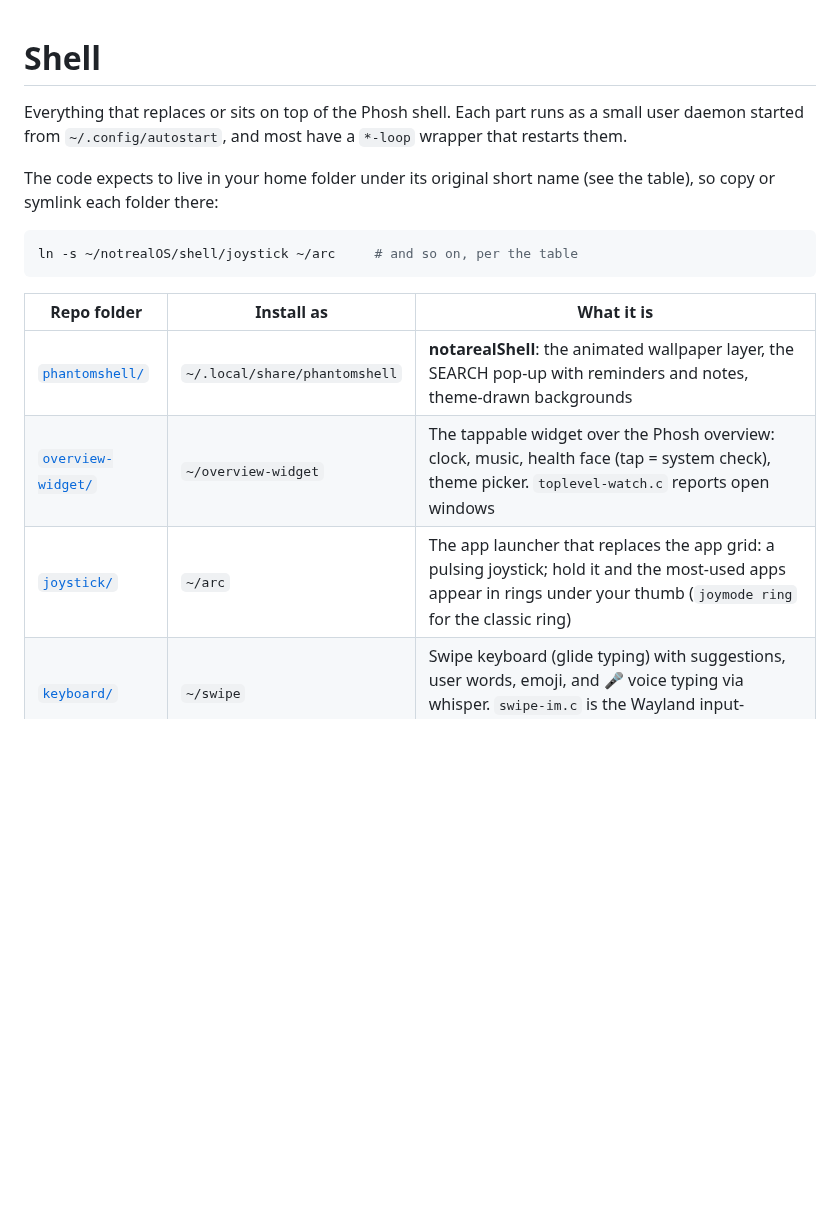
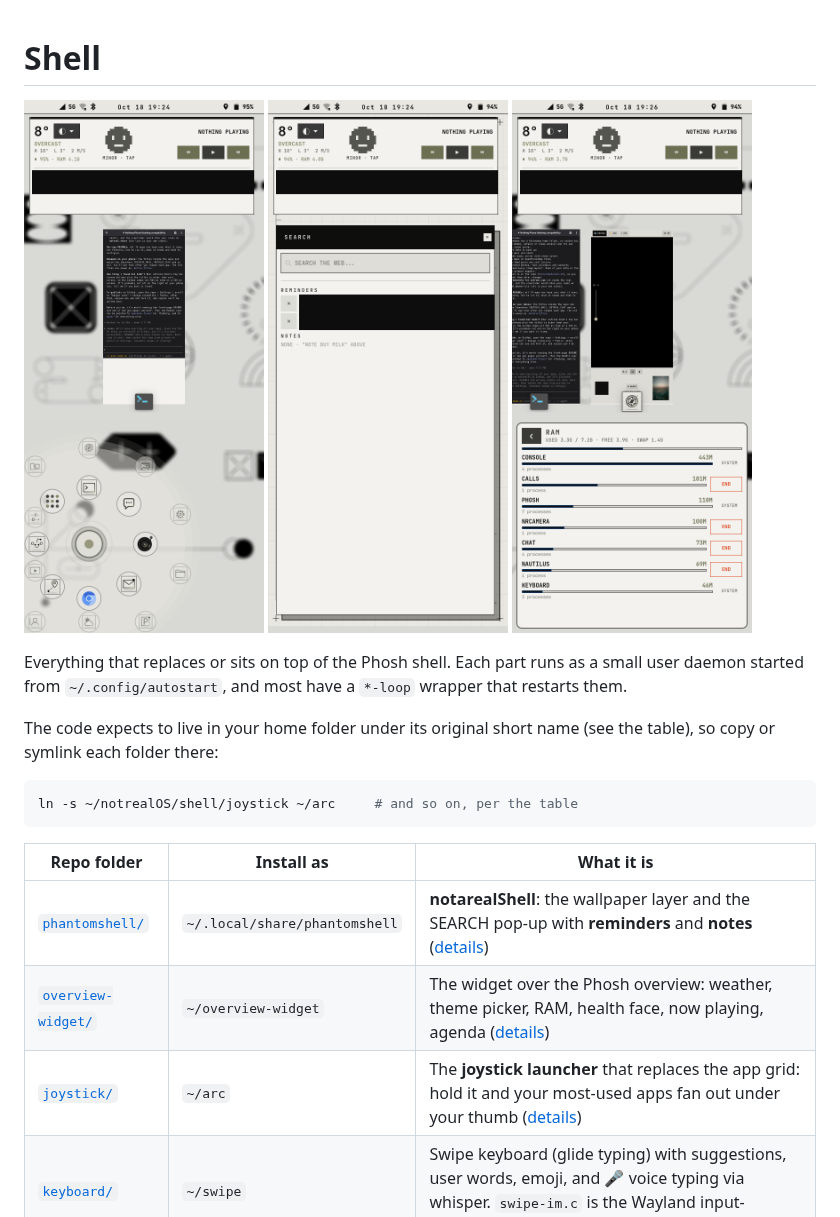
Before and after one commit to notrealOS/NotrealOS, a Markdown page: shell/README.md, the part around the change. Rendered like a GitHub page; pictures changed too: docs/screenshots/real-overview-joystick.png (added), docs/screenshots/real-overview-ram.png (added), docs/screenshots/real-search-reminders.png (added); blank space fills up the shorter version.

```diff
--- a/shell/README.md
+++ b/shell/README.md
@@ -1,4 +1,10 @@
 # Shell
+
+<p>
+<img src="../docs/screenshots/real-overview-joystick.png" width="240" alt="Overview with the joystick">
+<img src="../docs/screenshots/real-search-reminders.png" width="240" alt="Search with reminders and notes">
+<img src="../docs/screenshots/real-overview-ram.png" width="240" alt="Overview widget RAM view">
+</p>
 
 Everything that replaces or sits on top of the Phosh shell. Each part runs as a small user
 daemon started from `~/.config/autostart`, and most have a `*-loop` wrapper that restarts them.
@@ -12,9 +18,9 @@ ln -s ~/notrealOS/shell/joystick ~/arc     # and so on, per the table
 
 | Repo folder | Install as | What it is |
 | --- | --- | --- |
-| [`phantomshell/`](phantomshell) | `~/.local/share/phantomshell` | **notarealShell**: the animated wallpaper layer, the SEARCH pop-up with reminders and notes, theme-drawn backgrounds |
-| [`overview-widget/`](overview-widget) | `~/overview-widget` | The tappable widget over the Phosh overview: clock, music, health face (tap = system check), theme picker. `toplevel-watch.c` reports open windows |
-| [`joystick/`](joystick) | `~/arc` | The app launcher that replaces the app grid: a pulsing joystick; hold it and the most-used apps appear in rings under your thumb (`joymode ring` for the classic ring) |
+| [`phantomshell/`](phantomshell) | `~/.local/share/phantomshell` | **notarealShell**: the wallpaper layer and the SEARCH pop-up with **reminders** and **notes** ([details](phantomshell/README.md)) |
+| [`overview-widget/`](overview-widget) | `~/overview-widget` | The widget over the Phosh overview: weather, theme picker, RAM, health face, now playing, agenda ([details](overview-widget/README.md)) |
+| [`joystick/`](joystick) | `~/arc` | The **joystick launcher** that replaces the app grid: hold it and your most-used apps fan out under your thumb ([details](joystick/README.md)) |
 | [`keyboard/`](keyboard) | `~/swipe` | Swipe keyboard (glide typing) with suggestions, user words, emoji, and 🎤 voice typing via whisper. `swipe-im.c` is the Wayland input-method helper |
 | [`gestures/`](gestures) | `~/gestures` | Bottom-edge swipe to switch apps; three-finger swipe down quits a Moonlight stream |
 | [`crt/`](crt) | `~/crt` | CRT power-off/on animation when the screen sleeps and wakes; double-press power opens notreal.cam |
```
Also changed, not shown: README.md (+15 -0 lines), apps/notreal.cam/README.md (+3 -1 lines), shell/joystick/README.md (added, +38 -0 lines), shell/overview-widget/README.md (added, +33 -0 lines), shell/phantomshell/README.md (added, +45 -0 lines), 1 other file.
